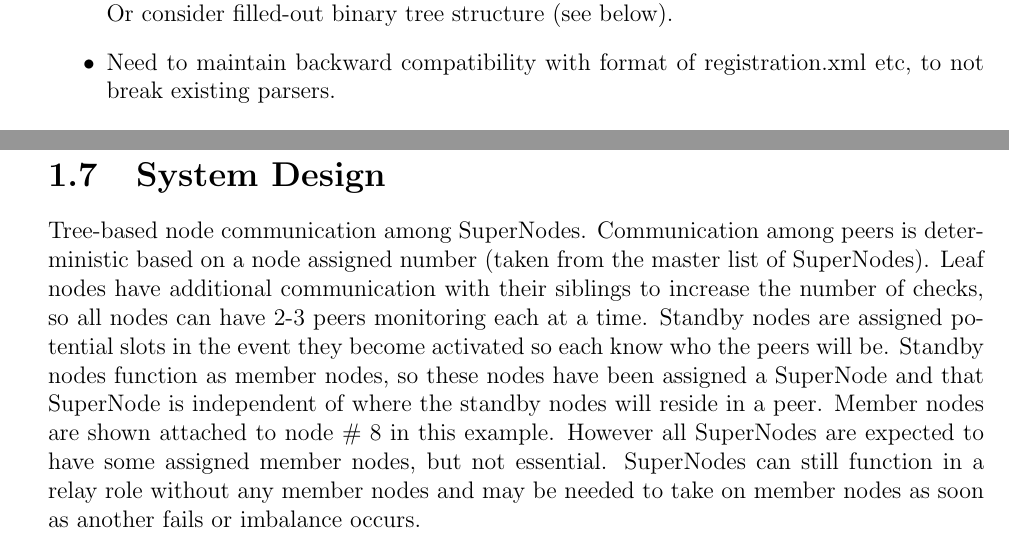
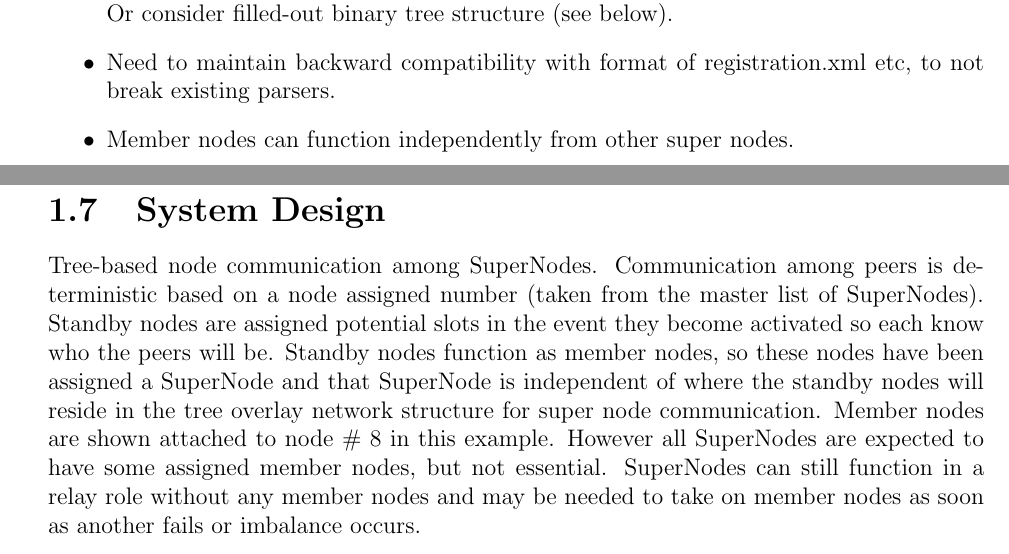
Before and after one commit to pchengi/esgf-nodemgr-doc, a LaTeX book (nodemgrdoc.tex): two parts of pages 3 and 7 of 9, joined at a grey line, cut so that both start at the same text. Compiled offline with pdfLaTeX.

Commit message:
some change

```diff
--- a/nodemgrdoc.tex
+++ b/nodemgrdoc.tex
@@ -47,6 +47,8 @@ Node manager admin interface.  Allow admins to eg. sign certs, vet nodes,
 Tree-based communication between super nodes and member nodes to reduce communication overheads, ie. avoid $n^2$ patterns.  We expect a ``wide'' tree with ``few" hops. Or consider filled-out binary tree structure (see below).
 \item
 Need to maintain backward compatibility with format of registration.xml etc, to not break existing parsers.
+\item
+Member nodes can function independently from other super nodes.
 \end{itemize}
 
 
@@ -171,7 +173,7 @@ Each and every ESGF installation, irrespective of role, i.e. data, compute etc,
 
 \section{System Design}
 
-Tree-based node communication among SuperNodes.  Communication among peers is deterministic based on a node assigned number (taken from the master list of SuperNodes).   Leaf nodes have additional communication with their siblings to increase the number of checks, so all nodes can have 2-3 peers monitoring each at a time.  Standby nodes are assigned potential slots in the event they become activated so each know who the peers will be.  Standby nodes function as member nodes, so these nodes have been assigned a SuperNode and that SuperNode is independent of where the standby nodes will reside in a peer.  Member nodes are shown attached to node \# 8 in this example.  However all SuperNodes are expected to have some assigned member nodes, but not essential.  SuperNodes can still function in a relay role without any member nodes and may be needed to take on member nodes as soon as another fails or imbalance occurs.
+Tree-based node communication among SuperNodes.  Communication among peers is deterministic based on a node assigned number (taken from the master list of SuperNodes).     Standby nodes are assigned potential slots in the event they become activated so each know who the peers will be.  Standby nodes function as member nodes, so these nodes have been assigned a SuperNode and that SuperNode is independent of where the standby nodes will reside in the tree overlay network structure for super node communication.  Member nodes are shown attached to node \# 8 in this example.  However all SuperNodes are expected to have some assigned member nodes, but not essential.  SuperNodes can still function in a relay role without any member nodes and may be needed to take on member nodes as soon as another fails or imbalance occurs.
 
 \begin{enumerate}
 \item The comprehensive list of supernodes is manually updated in the controlling git repository, which also contains global configuration parameters for supernodes; ex: maximum number of membernodes that can be serviced by supernode etc
```
Also changed, not shown: presentation/Node-comm-v2.pdf, 1 other file.
